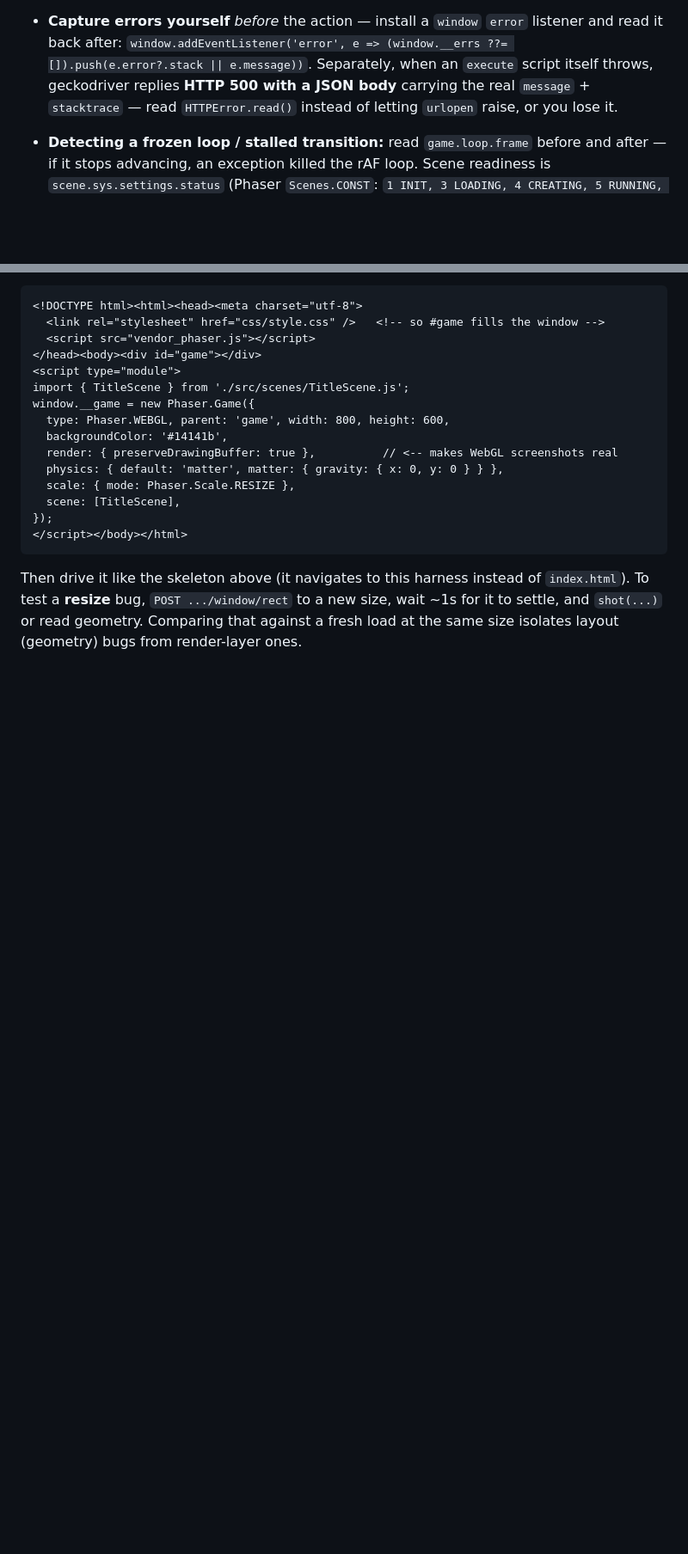
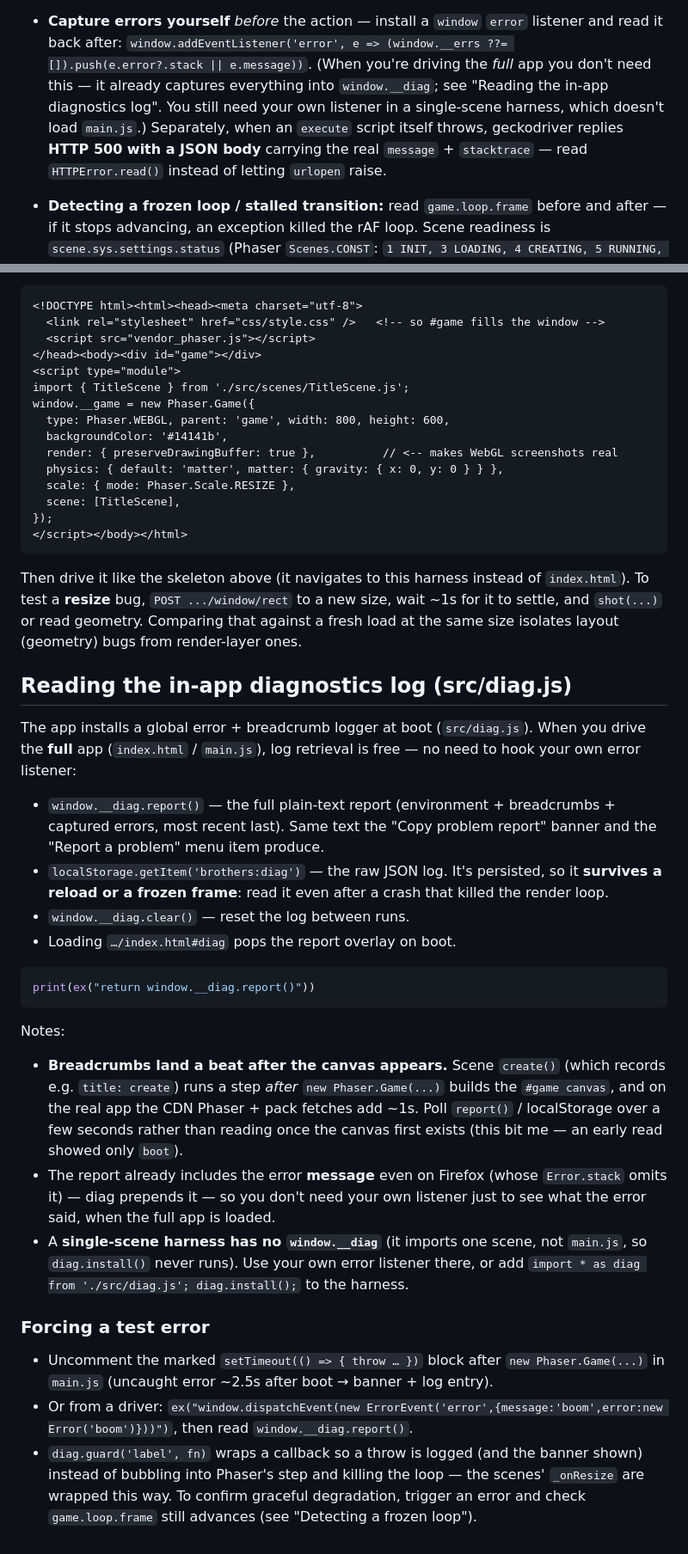
Before and after one commit to david-a-wheeler/brothers, a Markdown page: headless-testing.md, 2 parts joined by grey strips. Shown at 86% size. Drawn GitHub-style; blank space fills up the shorter version.

Commit message:
Document the diagnostics log in headless-testing.md
Add a section on retrieving the in-app diagnostics (window.__diag.report(),
the persisted brothers:diag localStorage log that survives a freeze, the
#diag overlay), the breadcrumb-timing gotcha, the single-scene-harness
caveat (no window.__diag), and how to force a test error / confirm
diag.guard keeps the loop alive.

Co-Authored-By: Claude Opus 4.8 <noreply@anthropic.com>

````diff
--- a/headless-testing.md
+++ b/headless-testing.md
@@ -68,9 +68,12 @@ On David's Linux machine use **Firefox**, not Chrome. Chrome on Linux has flaky
 - **Capture errors yourself** *before* the action — install a `window`
   `error` listener and read it back after:
   `window.addEventListener('error', e => (window.__errs ??= []).push(e.error?.stack || e.message))`.
-  Separately, when an `execute` script itself throws, geckodriver replies **HTTP
-  500 with a JSON body** carrying the real `message` + `stacktrace` — read
-  `HTTPError.read()` instead of letting `urlopen` raise, or you lose it.
+  (When you're driving the *full* app you don't need this — it already captures
+  everything into `window.__diag`; see "Reading the in-app diagnostics log". You
+  still need your own listener in a single-scene harness, which doesn't load
+  `main.js`.) Separately, when an `execute` script itself throws, geckodriver
+  replies **HTTP 500 with a JSON body** carrying the real `message` +
+  `stacktrace` — read `HTTPError.read()` instead of letting `urlopen` raise.
 
 - **Detecting a frozen loop / stalled transition:** read
   `game.loop.frame` before and after — if it stops advancing, an exception
@@ -160,3 +163,47 @@ Then drive it like the skeleton above (it navigates to this harness instead of
 `index.html`). To test a **resize** bug, `POST .../window/rect` to a new size, wait
 ~1s for it to settle, and `shot(...)` or read geometry. Comparing that against a
 fresh load at the same size isolates layout (geometry) bugs from render-layer ones.
+
+## Reading the in-app diagnostics log (src/diag.js)
+
+The app installs a global error + breadcrumb logger at boot (`src/diag.js`). When
+you drive the **full** app (`index.html` / `main.js`), log retrieval is free — no
+need to hook your own error listener:
+
+- `window.__diag.report()` — the full plain-text report (environment +
+  breadcrumbs + captured errors, most recent last). Same text the "Copy problem
+  report" banner and the "Report a problem" menu item produce.
+- `localStorage.getItem('brothers:diag')` — the raw JSON log. It's persisted, so
+  it **survives a reload or a frozen frame**: read it even after a crash that
+  killed the render loop.
+- `window.__diag.clear()` — reset the log between runs.
+- Loading `…/index.html#diag` pops the report overlay on boot.
+
+```python
+print(ex("return window.__diag.report()"))
+```
+
+Notes:
+- **Breadcrumbs land a beat after the canvas appears.** Scene `create()` (which
+  records e.g. `title: create`) runs a step *after* `new Phaser.Game(...)` builds
+  the `#game canvas`, and on the real app the CDN Phaser + pack fetches add ~1s.
+  Poll `report()` / localStorage over a few seconds rather than reading once the
+  canvas first exists (this bit me — an early read showed only `boot`).
+- The report already includes the error **message** even on Firefox (whose
+  `Error.stack` omits it) — diag prepends it — so you don't need your own listener
+  just to see what the error said, when the full app is loaded.
+- A **single-scene harness has no `window.__diag`** (it imports one scene, not
+  `main.js`, so `diag.install()` never runs). Use your own error listener there,
+  or add `import * as diag from './src/diag.js'; diag.install();` to the harness.
+
+### Forcing a test error
+- Uncomment the marked `setTimeout(() => { throw … })` block after
+  `new Phaser.Game(...)` in `main.js` (uncaught error ~2.5s after boot → banner +
+  log entry).
+- Or from a driver:
+  `ex("window.dispatchEvent(new ErrorEvent('error',{message:'boom',error:new Error('boom')}))")`,
+  then read `window.__diag.report()`.
+- `diag.guard('label', fn)` wraps a callback so a throw is logged (and the banner
+  shown) instead of bubbling into Phaser's step and killing the loop — the scenes'
+  `_onResize` are wrapped this way. To confirm graceful degradation, trigger an
+  error and check `game.loop.frame` still advances (see "Detecting a frozen loop").
````
